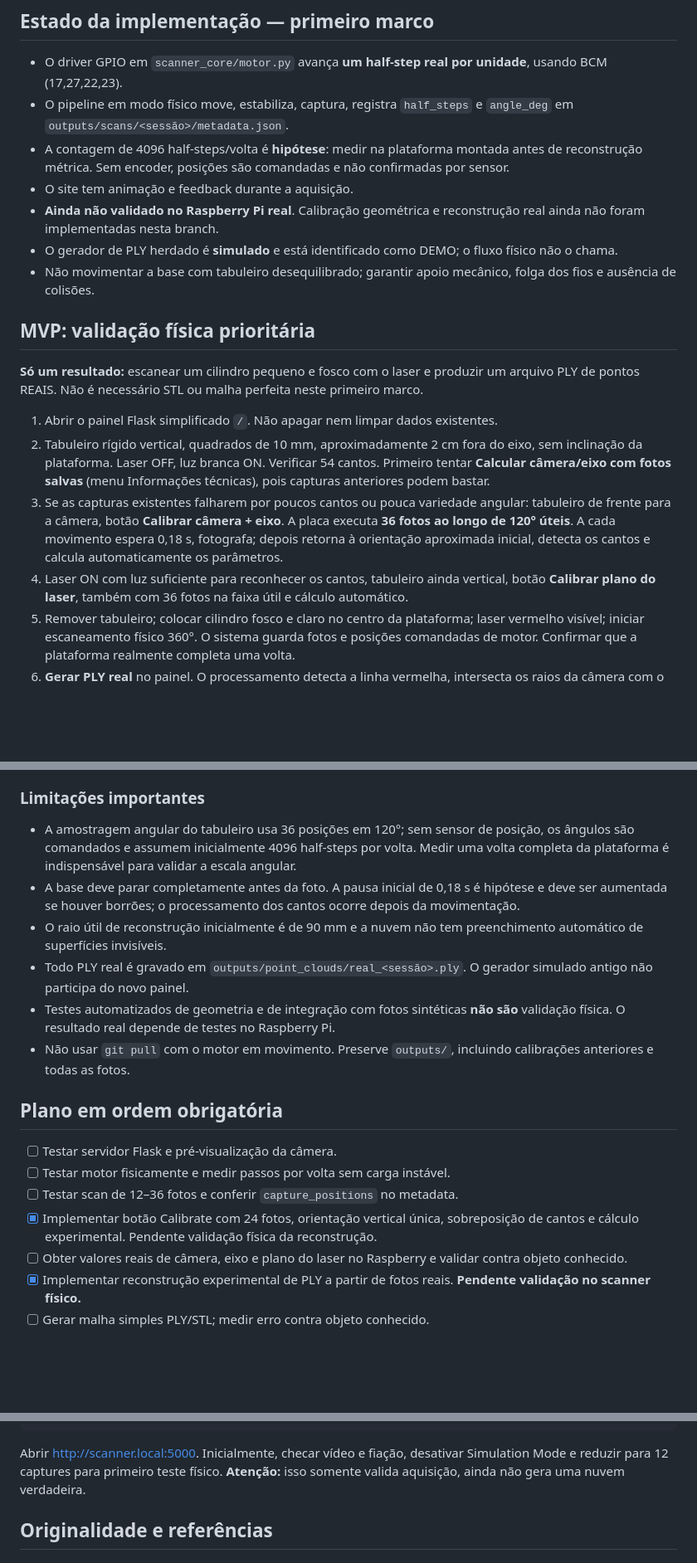
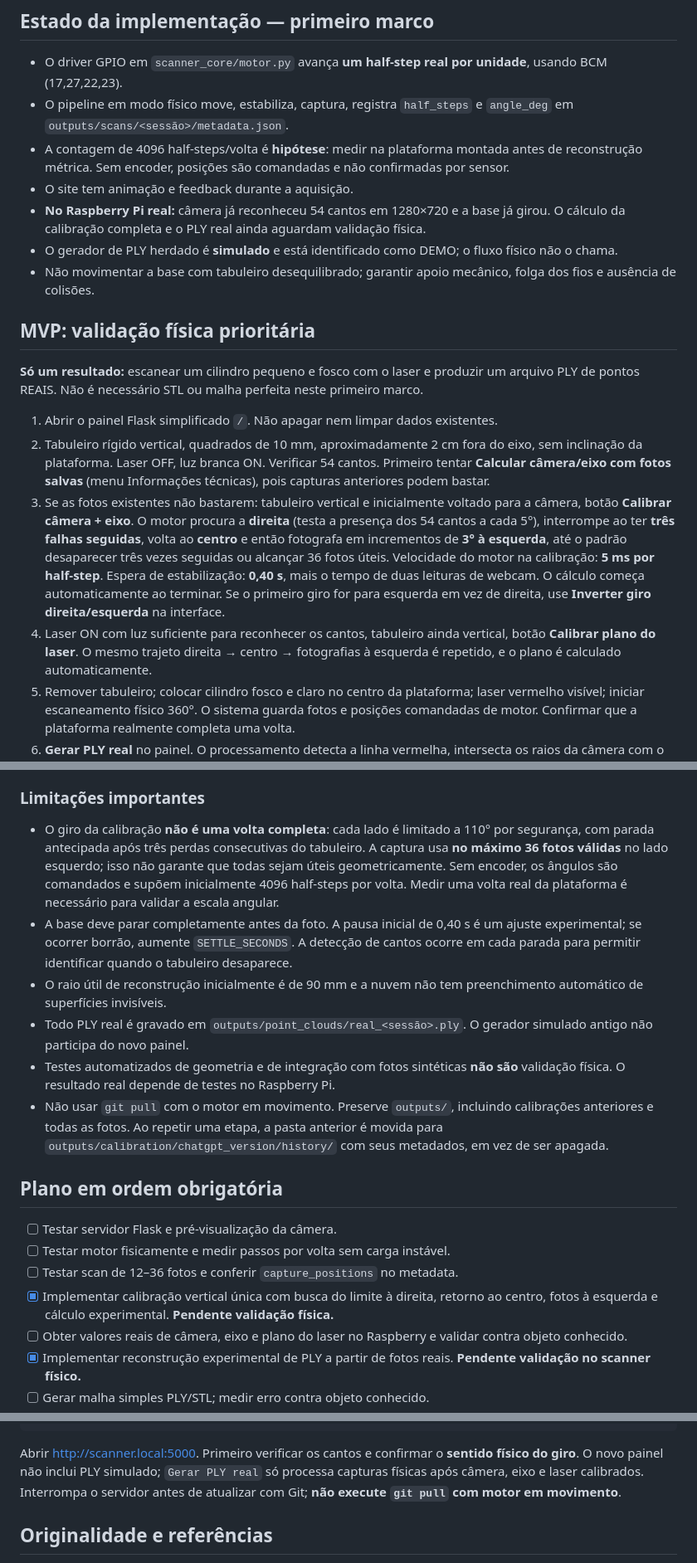
Before and after one commit to AugustoSalvego/scanner3d-raspberrypi, a Markdown page: docs/TCC-FUNCTIONAL-FIRST.md, 3 parts joined by grey strips. Shown at 83% size. GitHub-like rendering; blank space fills up the shorter version.

Commit message:
docs(calibration): describe right search, left photo acquisition, motor timing and safe reuse

````diff
--- a/docs/TCC-FUNCTIONAL-FIRST.md
+++ b/docs/TCC-FUNCTIONAL-FIRST.md
@@ -17,7 +17,7 @@ Esta branch deriva exclusivamente de `hardware-integration` (commit `6470d49`).
 - O pipeline em modo físico move, estabiliza, captura, registra `half_steps` e `angle_deg` em `outputs/scans/<sessão>/metadata.json`.
 - A contagem de 4096 half-steps/volta é **hipótese**: medir na plataforma montada antes de reconstrução métrica. Sem encoder, posições são comandadas e não confirmadas por sensor.
 - O site tem animação e feedback durante a aquisição.
-- **Ainda não validado no Raspberry Pi real**. Calibração geométrica e reconstrução real ainda não foram implementadas nesta branch.
+- **No Raspberry Pi real:** câmera já reconheceu 54 cantos em 1280×720 e a base já girou. O cálculo da calibração completa e o PLY real ainda aguardam validação física.
 - O gerador de PLY herdado é **simulado** e está identificado como DEMO; o fluxo físico não o chama.
 - Não movimentar a base com tabuleiro desequilibrado; garantir apoio mecânico, folga dos fios e ausência de colisões.
 
@@ -27,8 +27,8 @@ Esta branch deriva exclusivamente de `hardware-integration` (commit `6470d49`).
 
 1. Abrir o painel Flask simplificado `/`. Não apagar nem limpar dados existentes.
 2. Tabuleiro rígido vertical, quadrados de 10 mm, aproximadamente 2 cm fora do eixo, sem inclinação da plataforma. Laser OFF, luz branca ON. Verificar 54 cantos. Primeiro tentar **Calcular câmera/eixo com fotos salvas** (menu Informações técnicas), pois capturas anteriores podem bastar.
-3. Se as capturas existentes falharem por poucos cantos ou pouca variedade angular: tabuleiro de frente para a câmera, botão **Calibrar câmera + eixo**. A placa executa **36 fotos ao longo de 120° úteis**. A cada movimento espera 0,18 s, fotografa; depois retorna à orientação aproximada inicial, detecta os cantos e calcula automaticamente os parâmetros.
-4. Laser ON com luz suficiente para reconhecer os cantos, tabuleiro ainda vertical, botão **Calibrar plano do laser**, também com 36 fotos na faixa útil e cálculo automático.
+3. Se as fotos existentes não bastarem: tabuleiro vertical e inicialmente voltado para a câmera, botão **Calibrar câmera + eixo**. O motor procura a **direita** (testa a presença dos 54 cantos a cada 5°), interrompe ao ter **três falhas seguidas**, volta ao **centro** e então fotografa em incrementos de **3° à esquerda**, até o padrão desaparecer três vezes seguidas ou alcançar 36 fotos úteis. Velocidade do motor na calibração: **5 ms por half-step**. Espera de estabilização: **0,40 s**, mais o tempo de duas leituras de webcam. O cálculo começa automaticamente ao terminar. Se o primeiro giro for para esquerda em vez de direita, use **Inverter giro direita/esquerda** na interface.
+4. Laser ON com luz suficiente para reconhecer os cantos, tabuleiro ainda vertical, botão **Calibrar plano do laser**. O mesmo trajeto direita → centro → fotografias à esquerda é repetido, e o plano é calculado automaticamente.
 5. Remover tabuleiro; colocar cilindro fosco e claro no centro da plataforma; laser vermelho visível; iniciar escaneamento físico 360°. O sistema guarda fotos e posições comandadas de motor. Confirmar que a plataforma realmente completa uma volta.
 6. **Gerar PLY real** no painel. O processamento detecta a linha vermelha, intersecta os raios da câmera com o plano calibrado, desfaz a rotação do motor, filtra pontos fora da região central e exporta coordenadas mm.
 7. Abrir o PLY no MeshLab. Fotografar a tela, contar os pontos e comparar a forma com o objeto real. Anotar medidas de referência, número de fotos aceitas, cobertura e erros: material direto para resultados do TCC.
@@ -39,19 +39,19 @@ Um `real_scan_*.ply` ou `real_*.ply` criado de fotografias físicas deve conter
 
 ### Limitações importantes
 
-- A amostragem angular do tabuleiro usa 36 posições em 120°; sem sensor de posição, os ângulos são comandados e assumem inicialmente 4096 half-steps por volta. Medir uma volta completa da plataforma é indispensável para validar a escala angular.
-- A base deve parar completamente antes da foto. A pausa inicial de 0,18 s é hipótese e deve ser aumentada se houver borrões; o processamento dos cantos ocorre depois da movimentação.
+- O giro da calibração **não é uma volta completa**: cada lado é limitado a 110° por segurança, com parada antecipada após três perdas consecutivas do tabuleiro. A captura usa **no máximo 36 fotos válidas** no lado esquerdo; isso não garante que todas sejam úteis geometricamente. Sem encoder, os ângulos são comandados e supõem inicialmente 4096 half-steps por volta. Medir uma volta real da plataforma é necessário para validar a escala angular.
+- A base deve parar completamente antes da foto. A pausa inicial de 0,40 s é um ajuste experimental; se ocorrer borrão, aumente `SETTLE_SECONDS`. A detecção de cantos ocorre em cada parada para permitir identificar quando o tabuleiro desaparece.
 - O raio útil de reconstrução inicialmente é de 90 mm e a nuvem não tem preenchimento automático de superfícies invisíveis.
 - Todo PLY real é gravado em `outputs/point_clouds/real_<sessão>.ply`. O gerador simulado antigo não participa do novo painel.
 - Testes automatizados de geometria e de integração com fotos sintéticas **não são** validação física. O resultado real depende de testes no Raspberry Pi.
-- Não usar `git pull` com o motor em movimento. Preserve `outputs/`, incluindo calibrações anteriores e todas as fotos.
+- Não usar `git pull` com o motor em movimento. Preserve `outputs/`, incluindo calibrações anteriores e todas as fotos. Ao repetir uma etapa, a pasta anterior é movida para `outputs/calibration/chatgpt_version/history/` com seus metadados, em vez de ser apagada.
 
 ## Plano em ordem obrigatória
 
 - [ ] Testar servidor Flask e pré-visualização da câmera.
 - [ ] Testar motor fisicamente e medir passos por volta sem carga instável.
 - [ ] Testar scan de 12–36 fotos e conferir `capture_positions` no metadata.
-- [x] Implementar botão Calibrate com 24 fotos, orientação vertical única, sobreposição de cantos e cálculo experimental. Pendente validação física da reconstrução.
+- [x] Implementar calibração vertical única com busca do limite à direita, retorno ao centro, fotos à esquerda e cálculo experimental. **Pendente validação física.**
 - [ ] Obter valores reais de câmera, eixo e plano do laser no Raspberry e validar contra objeto conhecido.
 - [x] Implementar reconstrução experimental de PLY a partir de fotos reais. **Pendente validação no scanner físico.**
 - [ ] Gerar malha simples PLY/STL; medir erro contra objeto conhecido.
@@ -71,7 +71,7 @@ python -c 'import cv2, flask, numpy, gpiozero; print("Dependencies OK")'
 python -m web_interface.app
 ```
 
-Abrir http://scanner.local:5000. Inicialmente, checar vídeo e fiação, desativar Simulation Mode e reduzir para 12 captures para primeiro teste físico. **Atenção:** isso somente valida aquisição, ainda não gera uma nuvem verdadeira.
+Abrir http://scanner.local:5000. Primeiro verificar os cantos e confirmar o **sentido físico do giro**. O novo painel não inclui PLY simulado; `Gerar PLY real` só processa capturas físicas após câmera, eixo e laser calibrados. Interrompa o servidor antes de atualizar com Git; **não execute `git pull` com motor em movimento**.
 
 ## Originalidade e referências
 
````
